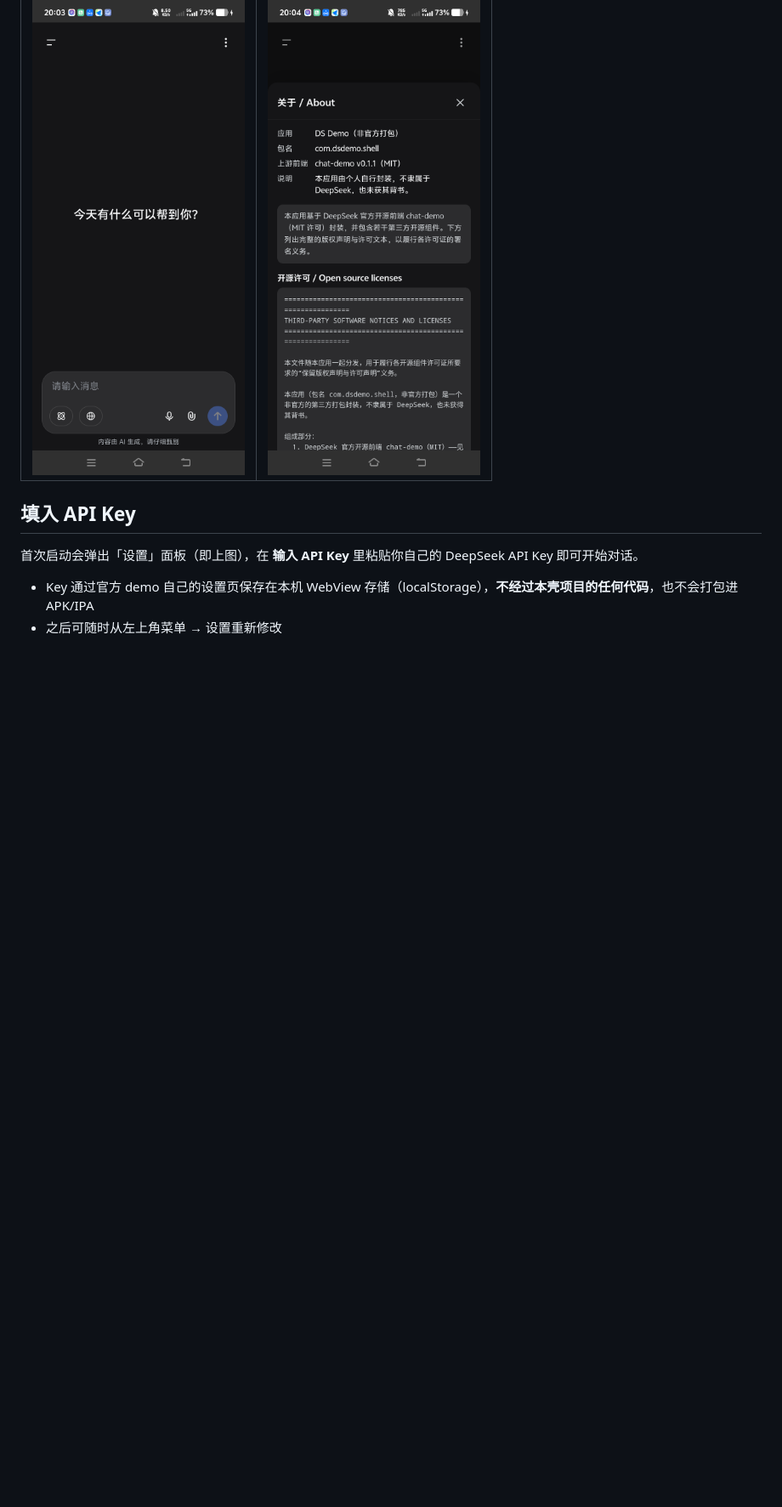
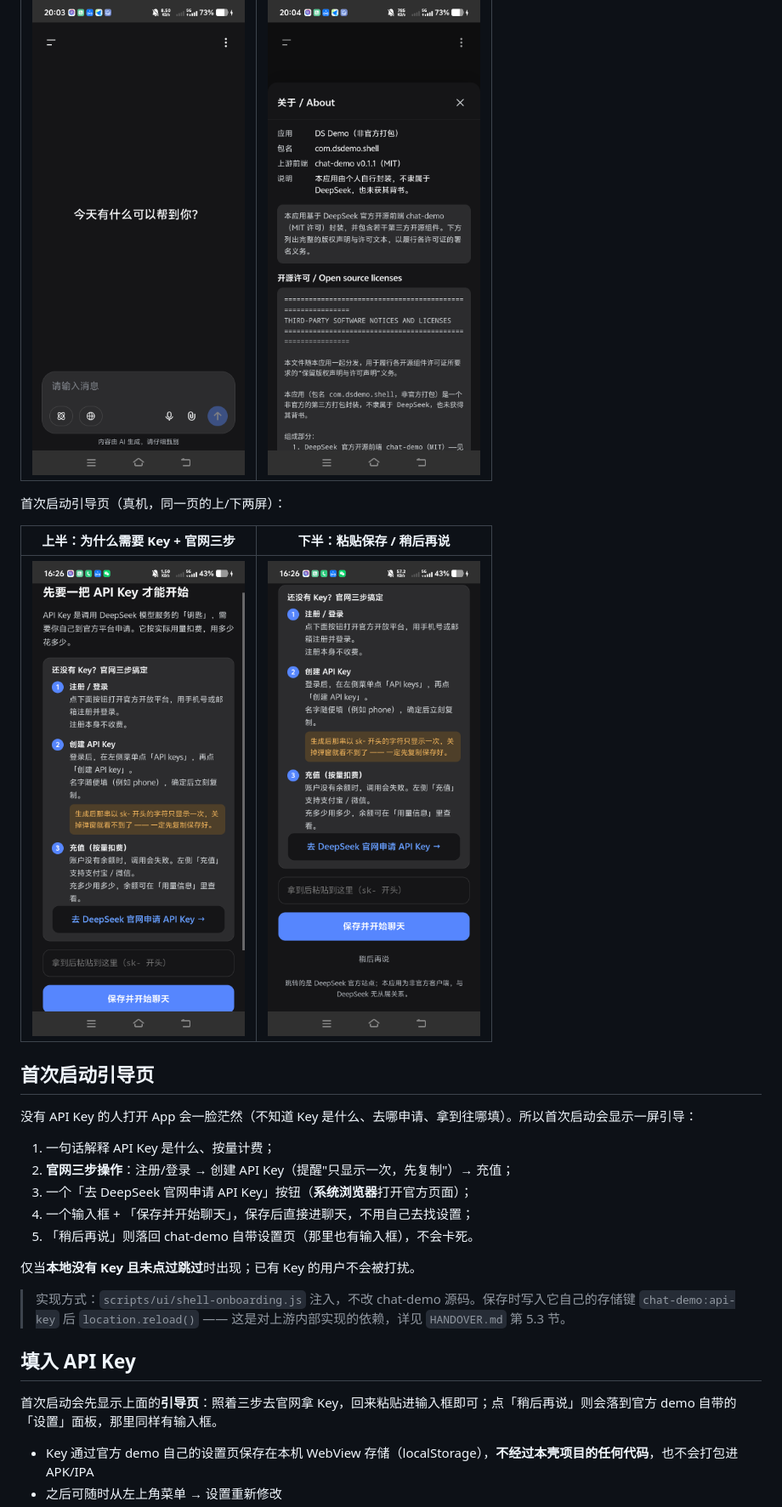
Before and after one commit to Gleam1031/ds-demo, a Markdown page: README.md, the part around one of its changes. Shown at 85% size. Drawn GitHub-style; pictures changed too: docs/device-onboarding-1.png (added), docs/device-onboarding-2.png (added); blank space fills up the shorter version.

```diff
--- a/README.md
+++ b/README.md
@@ -59,9 +62,29 @@ deepseek-app/
 | --- | --- |
 | ![关于入口](docs/device-home-about-entry.png) | ![关于面板](docs/device-about-panel.png) |
 
+首次启动引导页（真机，同一页的上/下两屏）：
+
+| 上半：为什么需要 Key + 官网三步 | 下半：粘贴保存 / 稍后再说 |
+| --- | --- |
+| ![引导页上半](docs/device-onboarding-1.png) | ![引导页下半](docs/device-onboarding-2.png) |
+
+## 首次启动引导页
+
+没有 API Key 的人打开 App 会一脸茫然（不知道 Key 是什么、去哪申请、拿到往哪填）。所以首次启动会显示一屏引导：
+
+1. 一句话解释 API Key 是什么、按量计费；
+2. **官网三步操作**：注册/登录 → 创建 API Key（提醒"只显示一次，先复制"）→ 充值；
+3. 一个「去 DeepSeek 官网申请 API Key」按钮（**系统浏览器**打开官方页面）；
+4. 一个输入框 + 「保存并开始聊天」，保存后直接进聊天，不用自己去找设置；
+5. 「稍后再说」则落回 chat-demo 自带设置页（那里也有输入框），不会卡死。
+
+仅当**本地没有 Key 且未点过跳过**时出现；已有 Key 的用户不会被打扰。
+
+> 实现方式：`scripts/ui/shell-onboarding.js` 注入，不改 chat-demo 源码。保存时写入它自己的存储键 `chat-demo:api-key` 后 `location.reload()` —— 这是对上游内部实现的依赖，详见 `HANDOVER.md` 第 5.3 节。
+
 ## 填入 API Key
 
-首次启动会弹出「设置」面板（即上图），在 **输入 API Key** 里粘贴你自己的 DeepSeek API Key 即可开始对话。
+首次启动会先显示上面的**引导页**：照着三步去官网拿 Key，回来粘贴进输入框即可；点「稍后再说」则会落到官方 demo 自带的「设置」面板，那里同样有输入框。
 
 - Key 通过官方 demo 自己的设置页保存在本机 WebView 存储（localStorage），**不经过本壳项目的任何代码**，也不会打包进 APK/IPA
 - 之后可随时从左上角菜单 → 设置重新修改
```
Also changed, not shown: other parts of README.md (+3 -0 lines), HANDOVER.md (+20 -7 lines), 6 other files.
